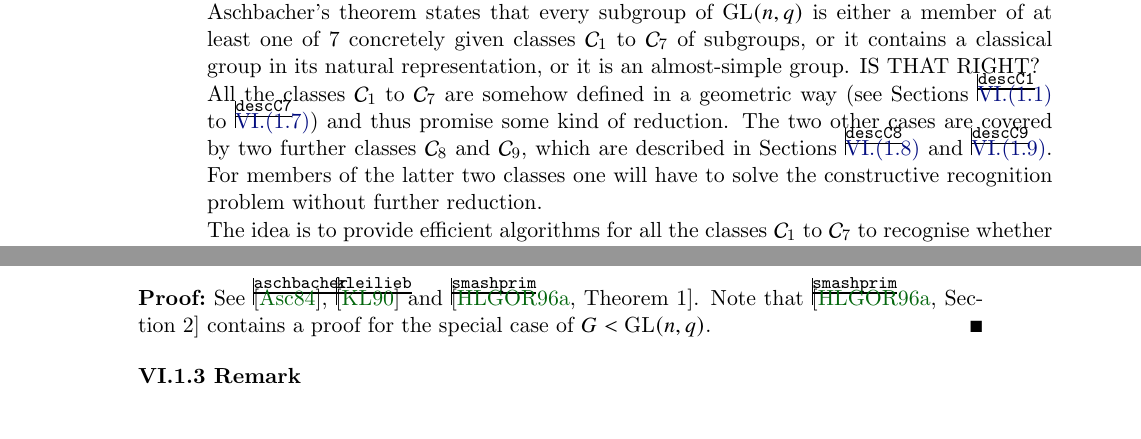
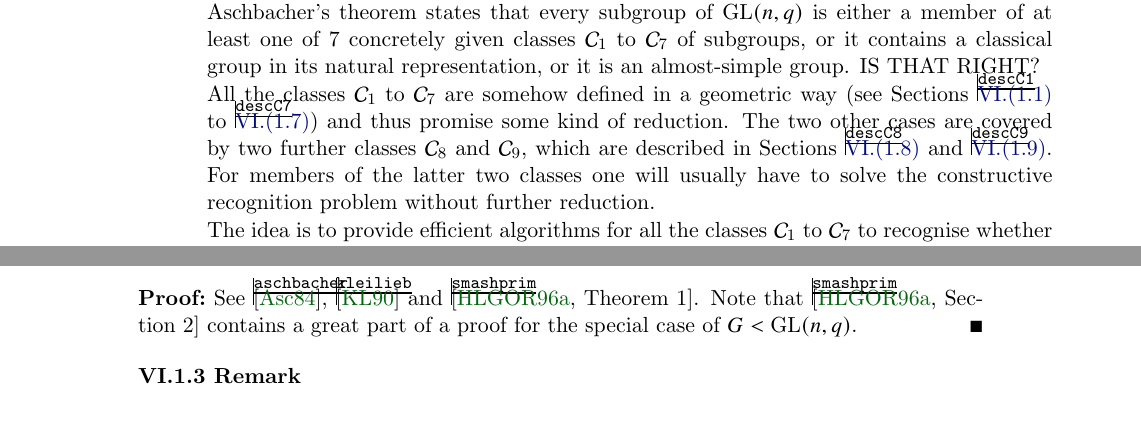
Before and after one commit to neunhoef/habil, a LaTeX thesis (habil.tex, which reads findhom.tex): two parts of pages 72 and 73 of 116, joined at a grey line, cut so that both start at the same text. Compiled offline with pdfLaTeX; a missing font is replaced by an installed copy or a similar font.

Commit message:
Slight modifications of formulations about Aschbacher's Theorem.

```diff
--- a/findhom.tex
+++ b/findhom.tex
@@ -35,8 +35,9 @@ All the classes \CC1 to \CC7 are somehow defined in a geometric way (see
 Sections~\ref{descC1} to \ref{descC7}) and thus promise some kind of
 reduction. The two other cases are covered by two further classes \CC8
 and \CC9, which are described in Sections~\ref{descC8} and \ref{descC9}.
-For members of the latter two classes one will have to solve the
+For members of the latter two classes one will usually have to solve the
 constructive recognition problem without further reduction.
+% FIXME
 
 The idea is to provide efficient algorithms for all the classes \CC1 to
 \CC7 to recognise whether a given matrix group lies in the class, and if
@@ -89,7 +90,7 @@ to \ref{descC9}.
 \end{Theo}
 \proofbeg See \cite{aschbacher}, \cite{kleilieb} and
 \cite[Theorem~1]{smashprim}. Note that \cite[Section~2]{smashprim}
-contains a proof for the special case of $G < \GL(n,q)$.
+contains a great part of a proof for the special case of $G < \GL(n,q)$.
 \proofend
 
 \begin{Rem}
```
Also changed, not shown: subsemi.tex (+0 -1 lines).
